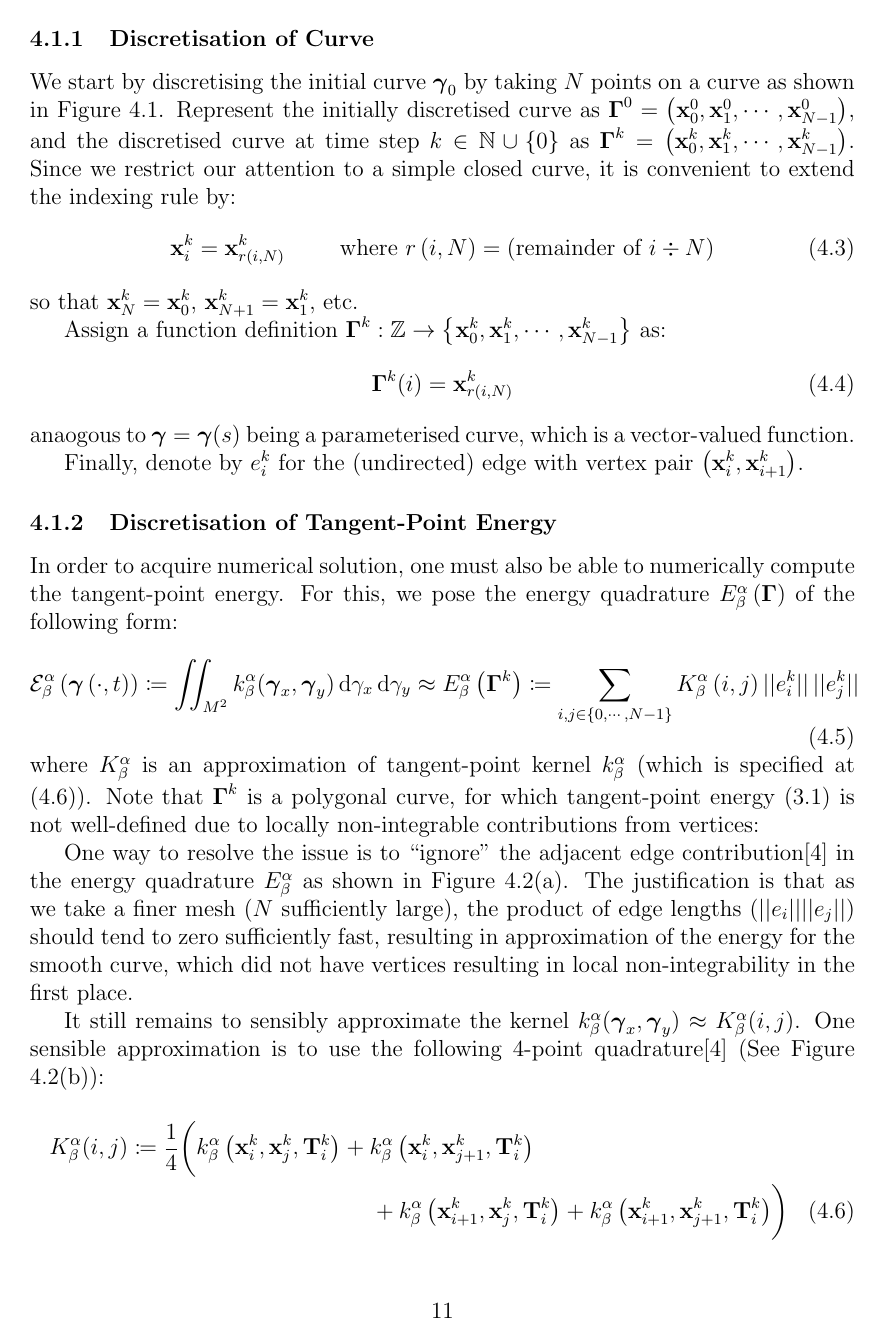
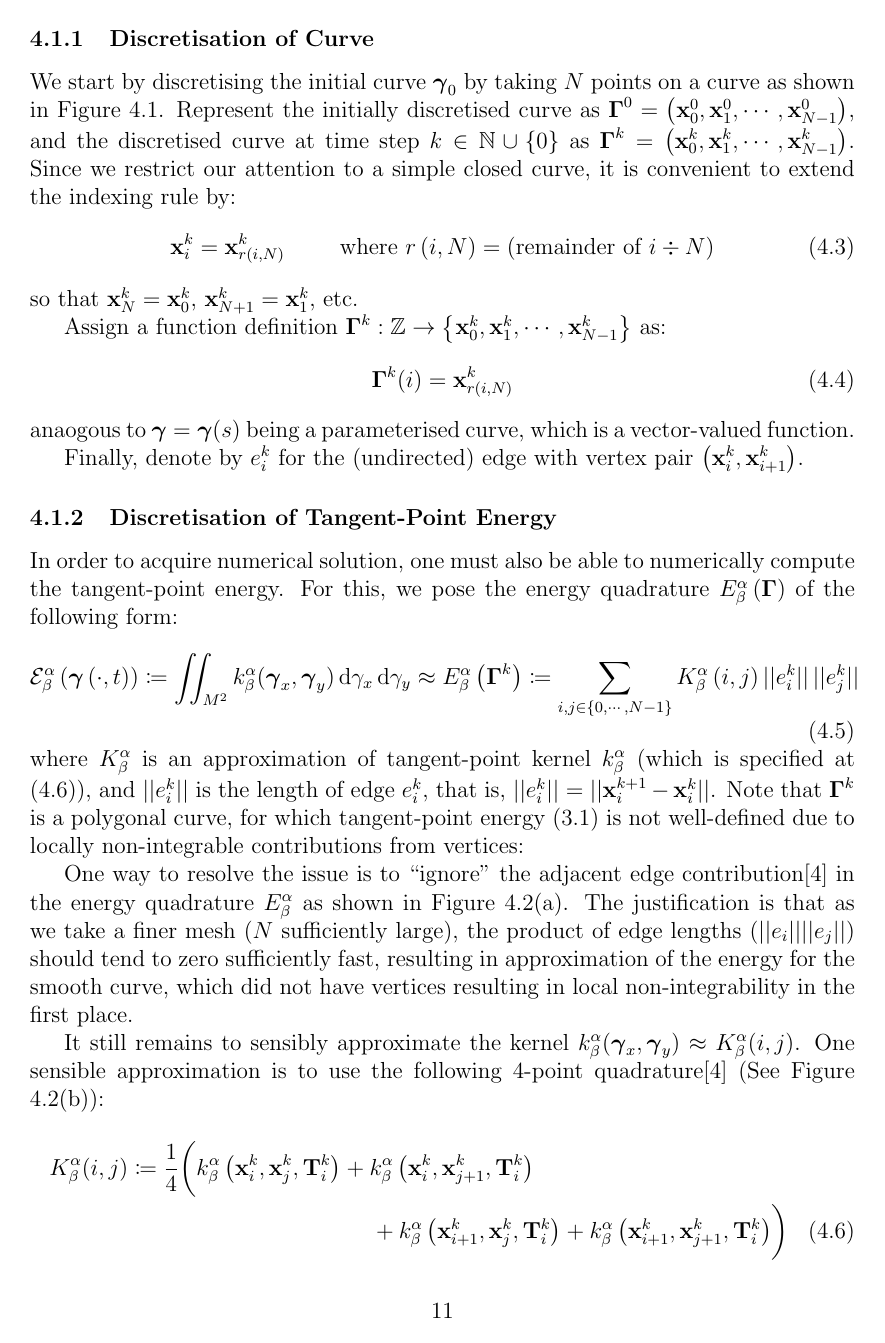
Before and after one commit to pauljoohyunkim/partC_Dissertation, a LaTeX thesis (dissertation/dissertation.tex, which reads dissertation/sections/unknottingCurve.tex): page 12 of 17. Compiled offline with pdfLaTeX.

Commit message:
edge length clarification

```diff
--- a/dissertation/sections/unknottingCurve.tex
+++ b/dissertation/sections/unknottingCurve.tex
@@ -73,7 +73,8 @@ For this, we pose the energy quadrature $E_{\beta}^{\alpha} \left( \Gammabf \rig
     \label{equ: Energy Approximation Form}
 \end{equation}
 where
-$K_{\beta}^{\alpha}$ is an approximation of tangent-point kernel $k_{\beta}^{\alpha}$ (which is specified at (\ref{equ: Kernel 4-point})).
+$K_{\beta}^{\alpha}$ is an approximation of tangent-point kernel $k_{\beta}^{\alpha}$ (which is specified at (\ref{equ: Kernel 4-point})),
+and $\norm{e_i^k}$ is the length of edge $e_i^k$, that is, $\norm{e_i^k} = \norm{\xbf_i^{k+1} - \xbf_i^k}$.
 Note that $\Gammabf^k$ is a polygonal curve, for which tangent-point energy (\ref{equ: Tangent-Point Energy}) is not well-defined due to locally non-integrable contributions from vertices:
 
 \begin{figure}[tbp]
```
Also changed, not shown: dissertation/sections/unknottingCurve.tex (1 more changed lines).
